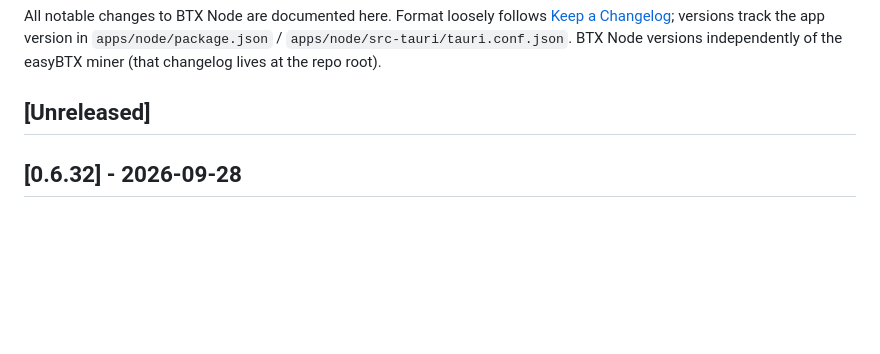
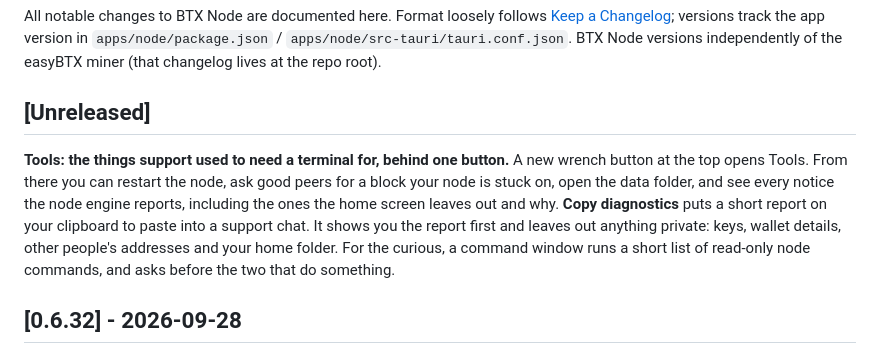
Before and after one commit to MendeMatthias/easynode, a Markdown page: apps/node/CHANGELOG.md, the part around the change. Rendered like a GitHub page; blank space fills up the shorter version.

Commit message:
changelog: Tools
Co-Authored-By: Claude Opus 5.5 <noreply@anthropic.com>

```diff
--- a/apps/node/CHANGELOG.md
+++ b/apps/node/CHANGELOG.md
@@ -7,6 +7,16 @@ versions independently of the easyBTX miner (that changelog lives at the repo
 root).
 
 ## [Unreleased]
+
+**Tools: the things support used to need a terminal for, behind one button.**
+A new wrench button at the top opens Tools. From there you can restart the
+node, ask good peers for a block your node is stuck on, open the data folder,
+and see every notice the node engine reports, including the ones the home
+screen leaves out and why. **Copy diagnostics** puts a short report on your
+clipboard to paste into a support chat. It shows you the report first and
+leaves out anything private: keys, wallet details, other people's addresses
+and your home folder. For the curious, a command window runs a short list of
+read-only node commands, and asks before the two that do something.
 
 ## [0.6.32] - 2026-09-28
 
```
